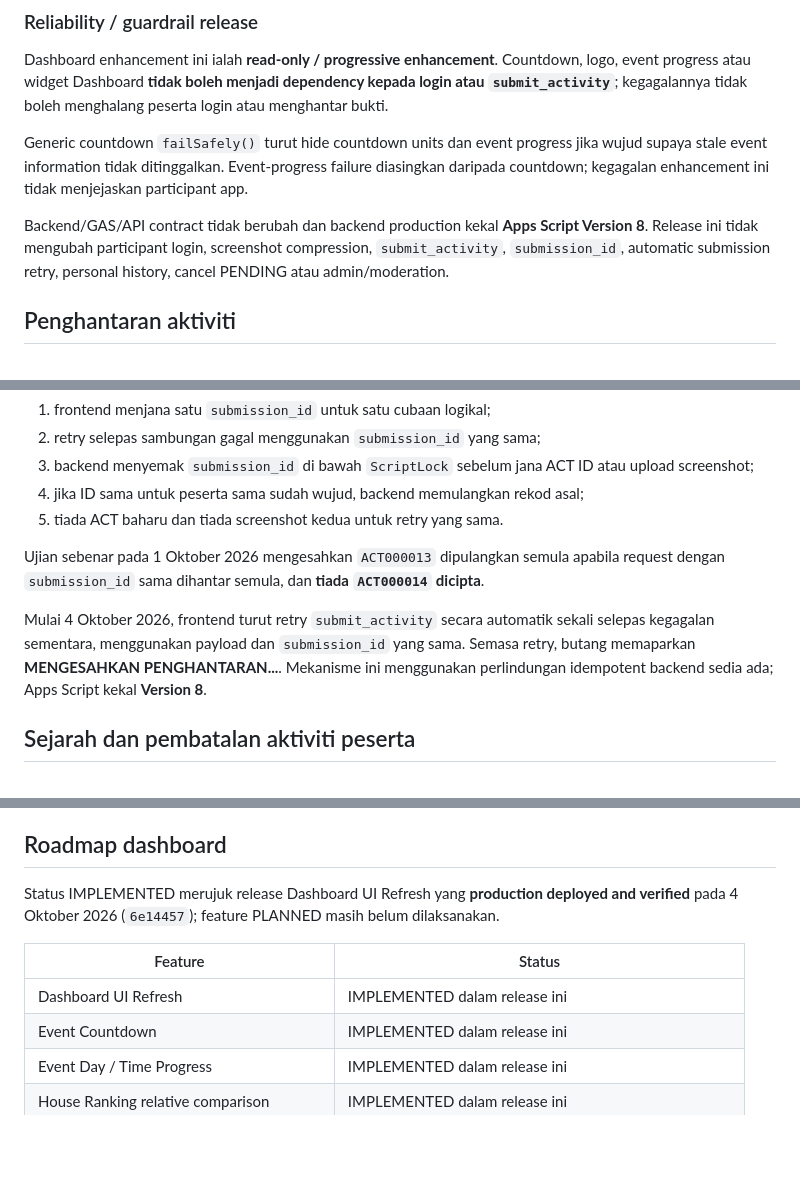
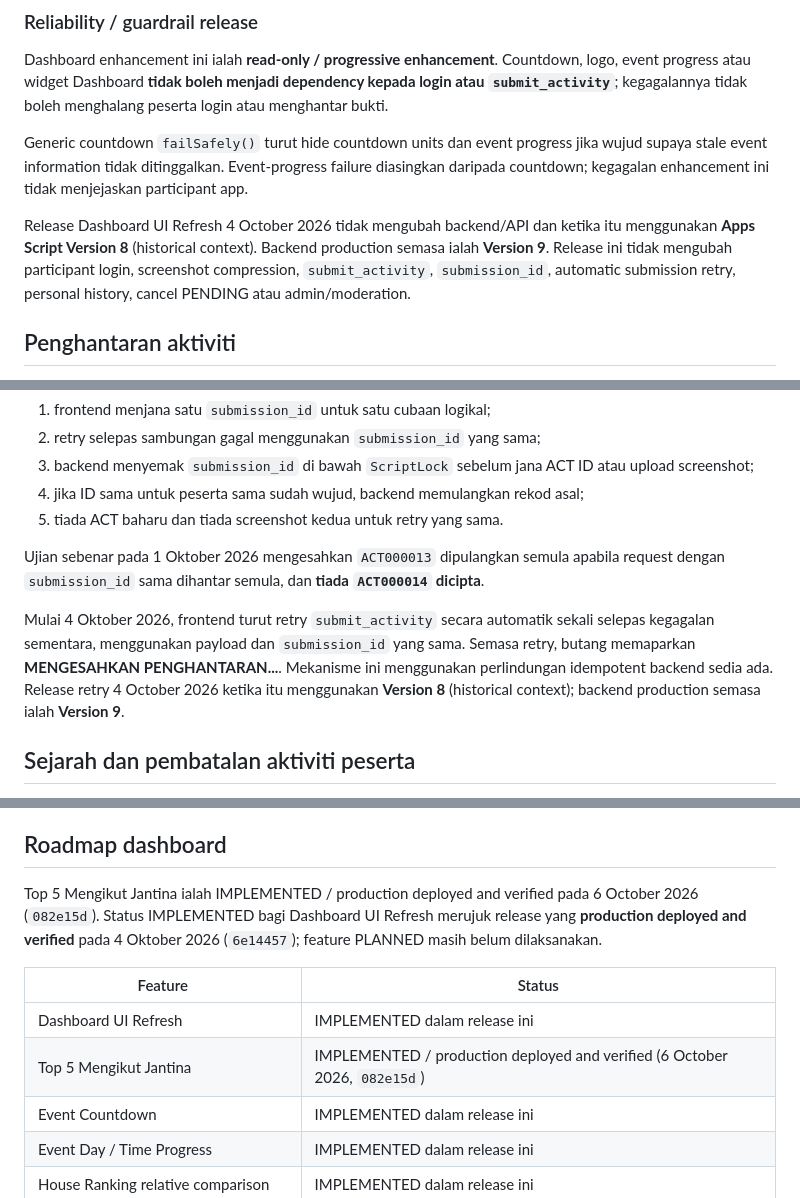
Before and after one commit to kevitu/stravastrike, a Markdown page: README.md, 3 parts joined by grey strips. Rendered like a GitHub page; blank space fills up the shorter version.

```diff
--- a/README.md
+++ b/README.md
@@ -101,7 +101,7 @@ Dashboard enhancement ini ialah **read-only / progressive enhancement**. Countdo
 
 Generic countdown `failSafely()` turut hide countdown units dan event progress jika wujud supaya stale event information tidak ditinggalkan. Event-progress failure diasingkan daripada countdown; kegagalan enhancement ini tidak menjejaskan participant app.
 
-Backend/GAS/API contract tidak berubah dan backend production kekal **Apps Script Version 8**. Release ini tidak mengubah participant login, screenshot compression, `submit_activity`, `submission_id`, automatic submission retry, personal history, cancel PENDING atau admin/moderation.
+Release Dashboard UI Refresh 4 October 2026 tidak mengubah backend/API dan ketika itu menggunakan **Apps Script Version 8** (historical context). Backend production semasa ialah **Version 9**. Release ini tidak mengubah participant login, screenshot compression, `submit_activity`, `submission_id`, automatic submission retry, personal history, cancel PENDING atau admin/moderation.
 
 ## Penghantaran aktiviti
 
@@ -122,7 +122,7 @@ Flow:
 
 Ujian sebenar pada 1 Oktober 2026 mengesahkan `ACT000013` dipulangkan semula apabila request dengan `submission_id` sama dihantar semula, dan **tiada `ACT000014` dicipta**.
 
-Mulai 4 Oktober 2026, frontend turut retry `submit_activity` secara automatik sekali selepas kegagalan sementara, menggunakan payload dan `submission_id` yang sama. Semasa retry, butang memaparkan **MENGESAHKAN PENGHANTARAN...**. Mekanisme ini menggunakan perlindungan idempotent backend sedia ada; Apps Script kekal **Version 8**.
+Mulai 4 Oktober 2026, frontend turut retry `submit_activity` secara automatik sekali selepas kegagalan sementara, menggunakan payload dan `submission_id` yang sama. Semasa retry, butang memaparkan **MENGESAHKAN PENGHANTARAN...**. Mekanisme ini menggunakan perlindungan idempotent backend sedia ada. Release retry 4 October 2026 ketika itu menggunakan **Version 8** (historical context); backend production semasa ialah **Version 9**.
 
 ## Sejarah dan pembatalan aktiviti peserta
 
@@ -245,11 +253,12 @@ Masih perlu E2E khusus:
 
 ## Roadmap dashboard
 
-Status IMPLEMENTED merujuk release Dashboard UI Refresh yang **production deployed and verified** pada 4 Oktober 2026 (`6e14457`); feature PLANNED masih belum dilaksanakan.
+Top 5 Mengikut Jantina ialah IMPLEMENTED / production deployed and verified pada 6 October 2026 (`082e15d`). Status IMPLEMENTED bagi Dashboard UI Refresh merujuk release yang **production deployed and verified** pada 4 Oktober 2026 (`6e14457`); feature PLANNED masih belum dilaksanakan.
 
 | Feature | Status |
 | --- | --- |
 | Dashboard UI Refresh | IMPLEMENTED dalam release ini |
+| Top 5 Mengikut Jantina | IMPLEMENTED / production deployed and verified (6 October 2026, `082e15d`) |
 | Event Countdown | IMPLEMENTED dalam release ini |
 | Event Day / Time Progress | IMPLEMENTED dalam release ini |
 | House Ranking relative comparison | IMPLEMENTED dalam release ini |
```
Also changed, not shown: other parts of README.md (+15 -7 lines), docs/PROJECT_STATUS.md (+17 -15 lines), docs/TOP5_GENDER_REVIEW.md (+28 -17 lines).
